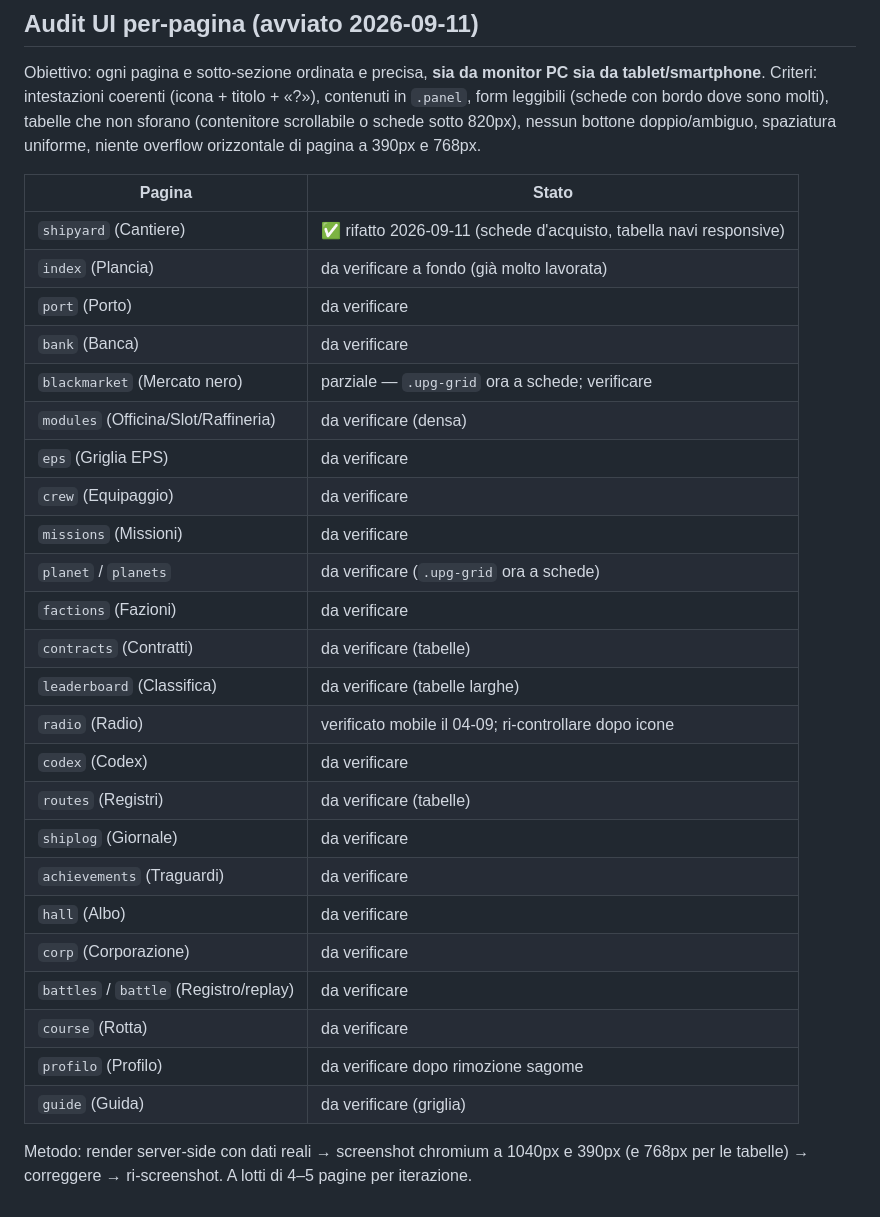
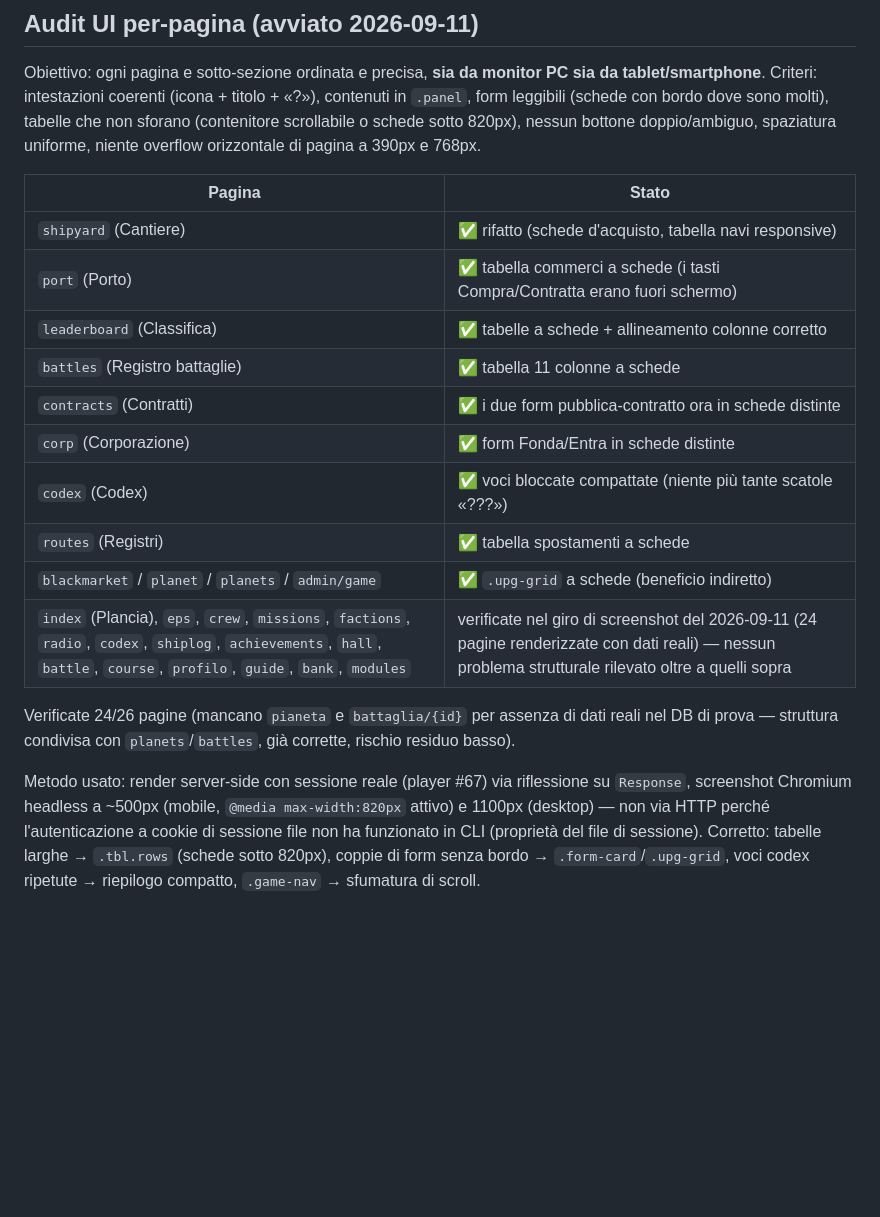
Before and after one commit to Indr1d-C0ld/Subspazio, a Markdown page: docs/roadmap.md, the part around the change. Rendered like a GitHub page; blank space fills up the shorter version.

```diff
--- a/docs/roadmap.md
+++ b/docs/roadmap.md
@@ -469,31 +469,25 @@ di pagina a 390px e 768px.
 
 | Pagina | Stato |
 |---|---|
-| `shipyard` (Cantiere) | ✅ rifatto 2026-09-11 (schede d'acquisto, tabella navi responsive) |
-| `index` (Plancia) | da verificare a fondo (già molto lavorata) |
-| `port` (Porto) | da verificare |
-| `bank` (Banca) | da verificare |
-| `blackmarket` (Mercato nero) | parziale — `.upg-grid` ora a schede; verificare |
-| `modules` (Officina/Slot/Raffineria) | da verificare (densa) |
-| `eps` (Griglia EPS) | da verificare |
-| `crew` (Equipaggio) | da verificare |
-| `missions` (Missioni) | da verificare |
-| `planet` / `planets` | da verificare (`.upg-grid` ora a schede) |
-| `factions` (Fazioni) | da verificare |
-| `contracts` (Contratti) | da verificare (tabelle) |
-| `leaderboard` (Classifica) | da verificare (tabelle larghe) |
-| `radio` (Radio) | verificato mobile il 04-09; ri-controllare dopo icone |
-| `codex` (Codex) | da verificare |
-| `routes` (Registri) | da verificare (tabelle) |
-| `shiplog` (Giornale) | da verificare |
-| `achievements` (Traguardi) | da verificare |
-| `hall` (Albo) | da verificare |
-| `corp` (Corporazione) | da verificare |
-| `battles` / `battle` (Registro/replay) | da verificare |
-| `course` (Rotta) | da verificare |
-| `profilo` (Profilo) | da verificare dopo rimozione sagome |
-| `guide` (Guida) | da verificare (griglia) |
+| `shipyard` (Cantiere) | ✅ rifatto (schede d'acquisto, tabella navi responsive) |
+| `port` (Porto) | ✅ tabella commerci a schede (i tasti Compra/Contratta erano fuori schermo) |
+| `leaderboard` (Classifica) | ✅ tabelle a schede + allineamento colonne corretto |
+| `battles` (Registro battaglie) | ✅ tabella 11 colonne a schede |
+| `contracts` (Contratti) | ✅ i due form pubblica-contratto ora in schede distinte |
+| `corp` (Corporazione) | ✅ form Fonda/Entra in schede distinte |
+| `codex` (Codex) | ✅ voci bloccate compattate (niente più tante scatole «???») |
+| `routes` (Registri) | ✅ tabella spostamenti a schede |
+| `blackmarket` / `planet` / `planets` / `admin/game` | ✅ `.upg-grid` a schede (beneficio indiretto) |
+| `index` (Plancia), `eps`, `crew`, `missions`, `factions`, `radio`, `codex`, `shiplog`, `achievements`, `hall`, `battle`, `course`, `profilo`, `guide`, `bank`, `modules` | verificate nel giro di screenshot del 2026-09-11 (24 pagine renderizzate con dati reali) — nessun problema strutturale rilevato oltre a quelli sopra |
 
-Metodo: render server-side con dati reali → screenshot chromium a 1040px e
-390px (e 768px per le tabelle) → correggere → ri-screenshot. A lotti di 4–5
-pagine per iterazione.
+Verificate 24/26 pagine (mancano `pianeta` e `battaglia/{id}` per assenza di
+dati reali nel DB di prova — struttura condivisa con `planets`/`battles`,
+già corrette, rischio residuo basso).
+
+Metodo usato: render server-side con sessione reale (player #67) via
+riflessione su `Response`, screenshot Chromium headless a ~500px (mobile,
+`@media max-width:820px` attivo) e 1100px (desktop) — non via HTTP perché
+l'autenticazione a cookie di sessione file non ha funzionato in CLI (proprietà
+del file di sessione). Corretto: tabelle larghe → `.tbl.rows` (schede sotto
+820px), coppie di form senza bordo → `.form-card`/`.upg-grid`, voci
+codex ripetute → riepilogo compatto, `.game-nav` → sfumatura di scroll.
```
Also changed, not shown: CHANGELOG.md (+42 -0 lines).
